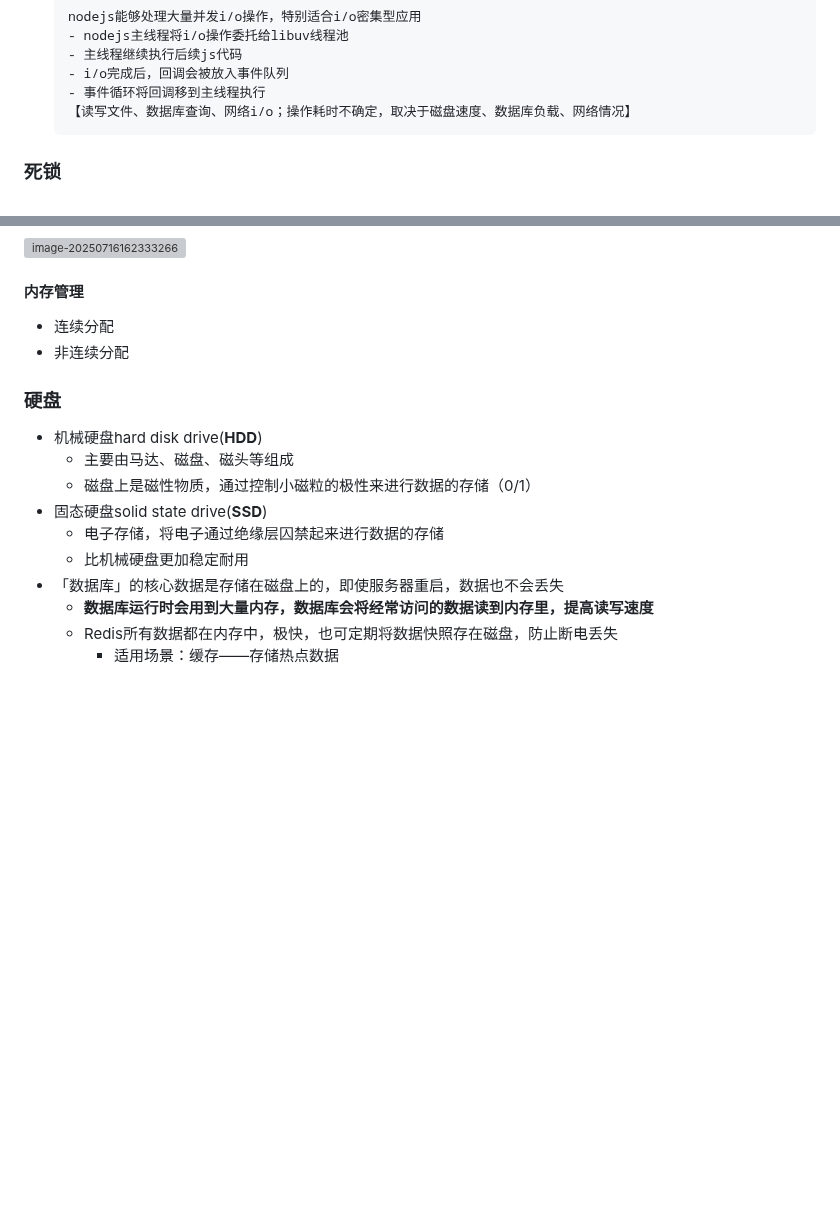
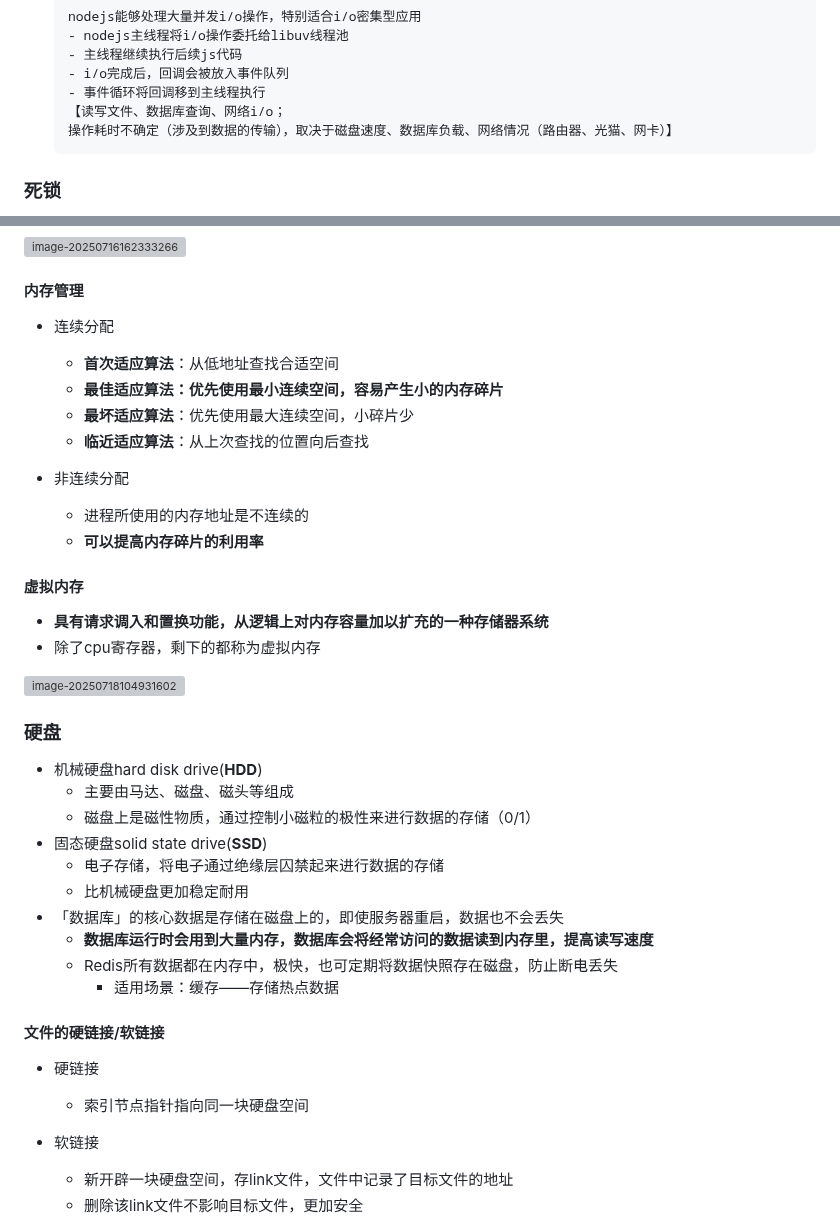
Before and after one commit to shilixiaoqiaoya/typora, a Markdown page: 计算机基础知识.md, 2 parts joined by grey strips. Drawn GitHub-style; blank space fills up the shorter version; grey boxes are pictures that could not be loaded.

Commit message:
feat: 内存分配算法

````diff
--- a/计算机基础知识.md
+++ b/计算机基础知识.md
@@ -414,7 +414,8 @@ https://www.example.com.
   - 主线程继续执行后续js代码
   - i/o完成后，回调会被放入事件队列
   - 事件循环将回调移到主线程执行
-  【读写文件、数据库查询、网络i/o；操作耗时不确定，取决于磁盘速度、数据库负载、网络情况】
+  【读写文件、数据库查询、网络i/o；
+  操作耗时不确定（涉及到数据的传输），取决于磁盘速度、数据库负载、网络情况（路由器、光猫、网卡）】
   ```
 
 
@@ -529,7 +530,27 @@ https://www.example.com.
 #### 内存管理
 
 - 连续分配
+  - **首次适应算法**：从低地址查找合适空间
+  - **最佳适应算法：优先使用最小连续空间，容易产生小的内存碎片**
+  - **最坏适应算法**：优先使用最大连续空间，小碎片少
+  - **临近适应算法**：从上次查找的位置向后查找
+
+
+
 - 非连续分配
+  - 进程所使用的内存地址是不连续的
+  - **可以提高内存碎片的利用率**
+
+
+
+
+
+#### 虚拟内存
+
+- **具有请求调入和置换功能，从逻辑上对内存容量加以扩充的一种存储器系统**
+- 除了cpu寄存器，剩下的都称为虚拟内存
+
+<img src="https://cdn.jsdelivr.net/gh/shilixiaoqiaoya/pictures@master/image-20250718104931602.png" alt="image-20250718104931602" style="zoom:50%;" />
 
 
 
@@ -549,3 +570,18 @@ https://www.example.com.
   - **数据库运行时会用到大量内存，数据库会将经常访问的数据读到内存里，提高读写速度**
   - Redis所有数据都在内存中，极快，也可定期将数据快照存在磁盘，防止断电丢失
     - 适用场景：缓存——存储热点数据
+
+
+
+
+
+
+#### 文件的硬链接/软链接
+
+- 硬链接
+  - 索引节点指针指向同一块硬盘空间
+
+- 软链接
+  - 新开辟一块硬盘空间，存link文件，文件中记录了目标文件的地址
+  - 删除该link文件不影响目标文件，更加安全
+
````
Also changed, not shown: other parts of 计算机基础知识.md (+4 -0 lines).
